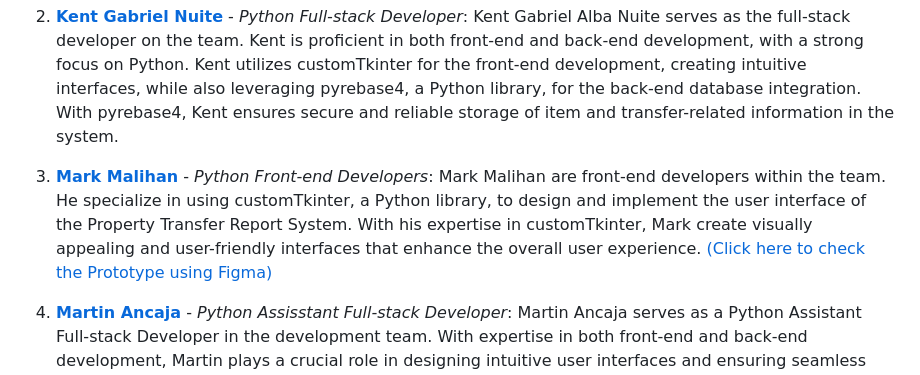
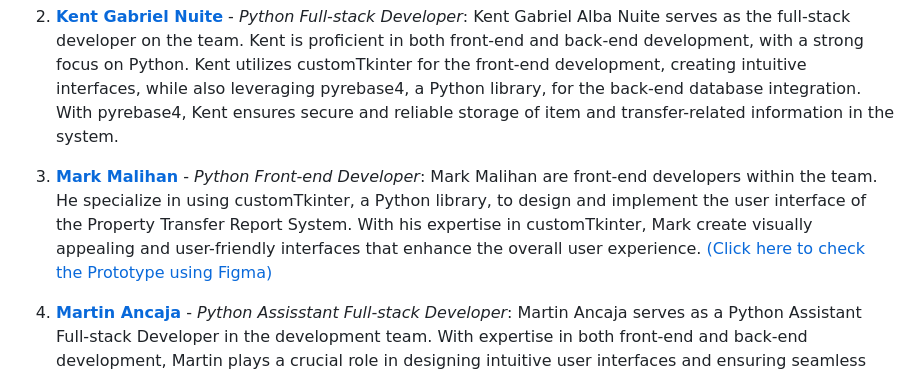
Before and after one commit to kganallinone/PropertyTransferReport, a Markdown page: README.md, the part around the change. Rendered like a GitHub page.

```diff
--- a/README.md
+++ b/README.md
@@ -15,7 +15,7 @@ Lynel Tabien holds the position of supervisor within the development team. As th
 2. **[Kent Gabriel Nuite](https://github.com/kganallinone)** - *Python Full-stack Developer*:
 Kent Gabriel Alba Nuite serves as the full-stack developer on the team. Kent is proficient in both front-end and back-end development, with a strong focus on Python. Kent utilizes customTkinter for the front-end development, creating intuitive interfaces, while also leveraging pyrebase4, a Python library, for the back-end database integration. With pyrebase4, Kent ensures secure and reliable storage of item and transfer-related information in the system.
 
-3. **[Mark Malihan](https://github.com/MarkMalihan)** - *Python Front-end Developers*: Mark Malihan are front-end developers within the team. He specialize in using customTkinter, a Python library, to design and implement the user interface of the Property Transfer Report System. With his expertise in customTkinter, Mark create visually appealing and user-friendly interfaces that enhance the overall user experience. [(Click here to check the Prototype using Figma)](https://www.figma.com/file/zp9lGuf5wNZPVT0gkdk9D7/ptr?type=design&node-id=0%3A1&mode=design&t=zmfA1jx0PWIUcc3y-1)
+3. **[Mark Malihan](https://github.com/MarkMalihan)** - *Python Front-end Developer*: Mark Malihan are front-end developers within the team. He specialize in using customTkinter, a Python library, to design and implement the user interface of the Property Transfer Report System. With his expertise in customTkinter, Mark create visually appealing and user-friendly interfaces that enhance the overall user experience. [(Click here to check the Prototype using Figma)](https://www.figma.com/file/zp9lGuf5wNZPVT0gkdk9D7/ptr?type=design&node-id=0%3A1&mode=design&t=zmfA1jx0PWIUcc3y-1)
 
 4. **[Martin Ancaja](https://github.com/Louies03)** - *Python Assisstant Full-stack Developer*: Martin Ancaja serves as a Python Assistant Full-stack Developer in the development team. With expertise in both front-end and back-end development, Martin plays a crucial role in designing intuitive user interfaces and ensuring seamless functionality and integration within the Property Transfer Report System.
 
```
